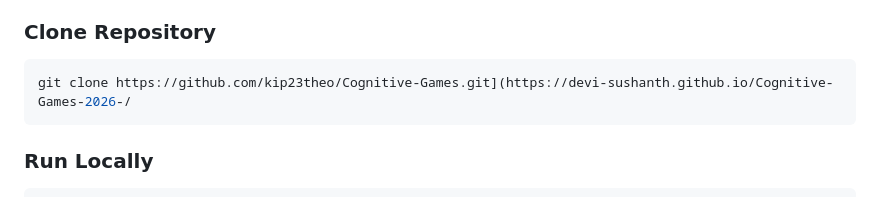
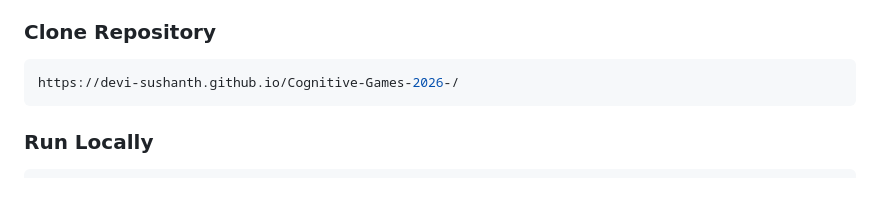
Before and after one commit to devi-sushanth/Cognitive-Games-2026-, a Markdown page: README.md, the part around the change. GitHub-like rendering.

````diff
--- a/README.md
+++ b/README.md
@@ -136,7 +136,7 @@ You only need:
 ### Clone Repository
 
 ```bash
-git clone https://github.com/kip23theo/Cognitive-Games.git](https://devi-sushanth.github.io/Cognitive-Games-2026-/
+https://devi-sushanth.github.io/Cognitive-Games-2026-/
 ```
 
 ### Run Locally
````
